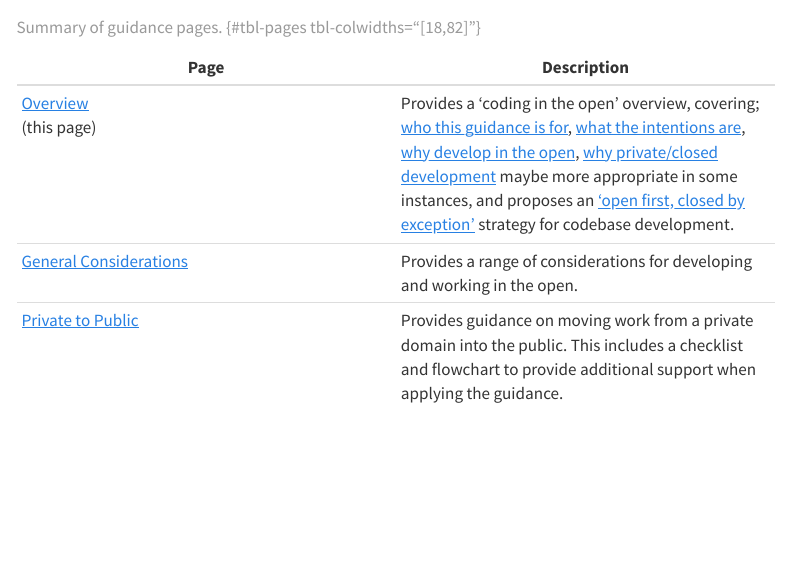
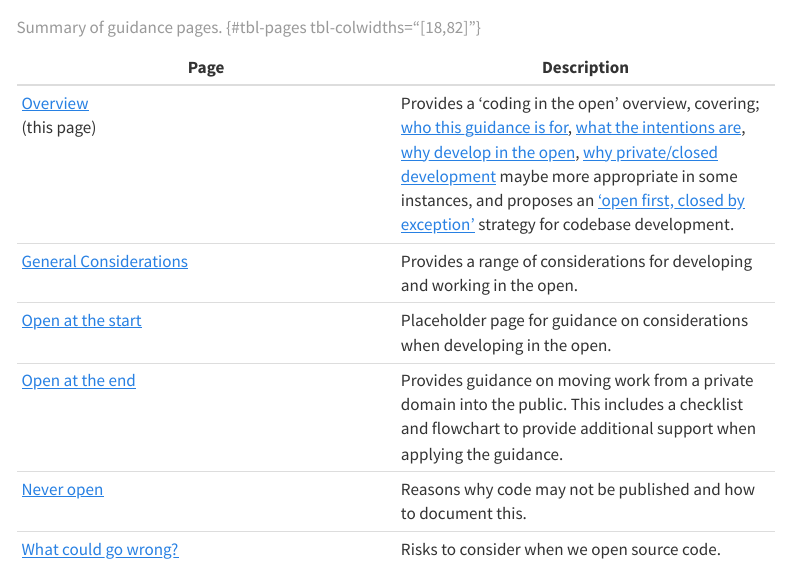
Before and after one commit to datasciencecampus/coding-in-the-open, a Quarto document (index.qmd): the page in a window 1100 px wide, from 350 px down. Rendered offline with R 4.5, knitr and Pandoc in place of Quarto, with nearby package versions; menus at the side of the page are left out.

Commit message:
docs: Update nav table in index

```diff
--- a/index.qmd
+++ b/index.qmd
@@ -13,7 +13,10 @@ This guidance is split into 3 main pages:
 | --- | --- |
 | [Overview](/index.qmd)<br>(this page) | Provides a 'coding in the open' overview, covering; [who this guidance is for](#sec-who-for), [what the intentions are](#sec-intentions), [why develop in the open](#sec-why-open), [why private/closed development](#sec-why-closed) maybe more appropriate in some instances, and proposes an ['open first, closed by exception'](#sec-open-v-closed) strategy for codebase development. |
 | [General Considerations](/common/general_considerations.qmd) | Provides a range of considerations for developing and working in the open. |
-| [Private to Public](/private_to_public/guidance.qmd) | Provides guidance on moving work from a private domain into the public. This includes a checklist and flowchart to provide additional support when applying the guidance. |
+[Open at the start](/open-development/open-at-start.qmd) | Placeholder page for guidance on considerations when developing in the open. |
+[Open at the end](/private_to_public/guidance.qmd) | Provides guidance on moving work from a private domain into the public. This includes a checklist and flowchart to provide additional support when applying the guidance. |
+[Never open](/private/private-development.qmd) | Reasons why code may not be published and how to document this. |
+[What could go wrong?](/www-ebi/resolving-problems.qmd) | Risks to consider when we open source code. |
 
 : Summary of guidance pages. {#tbl-pages tbl-colwidths="[18,82]"}
 
```
Also changed, not shown: 1 other file.
